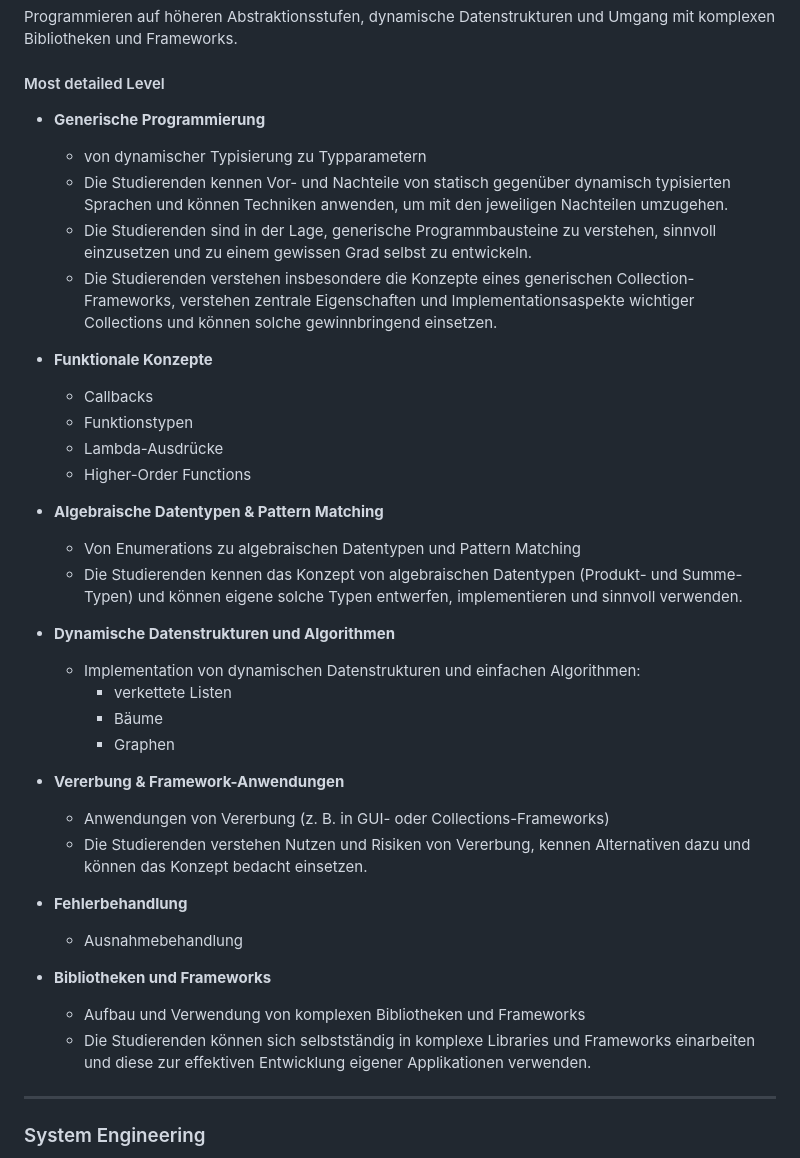
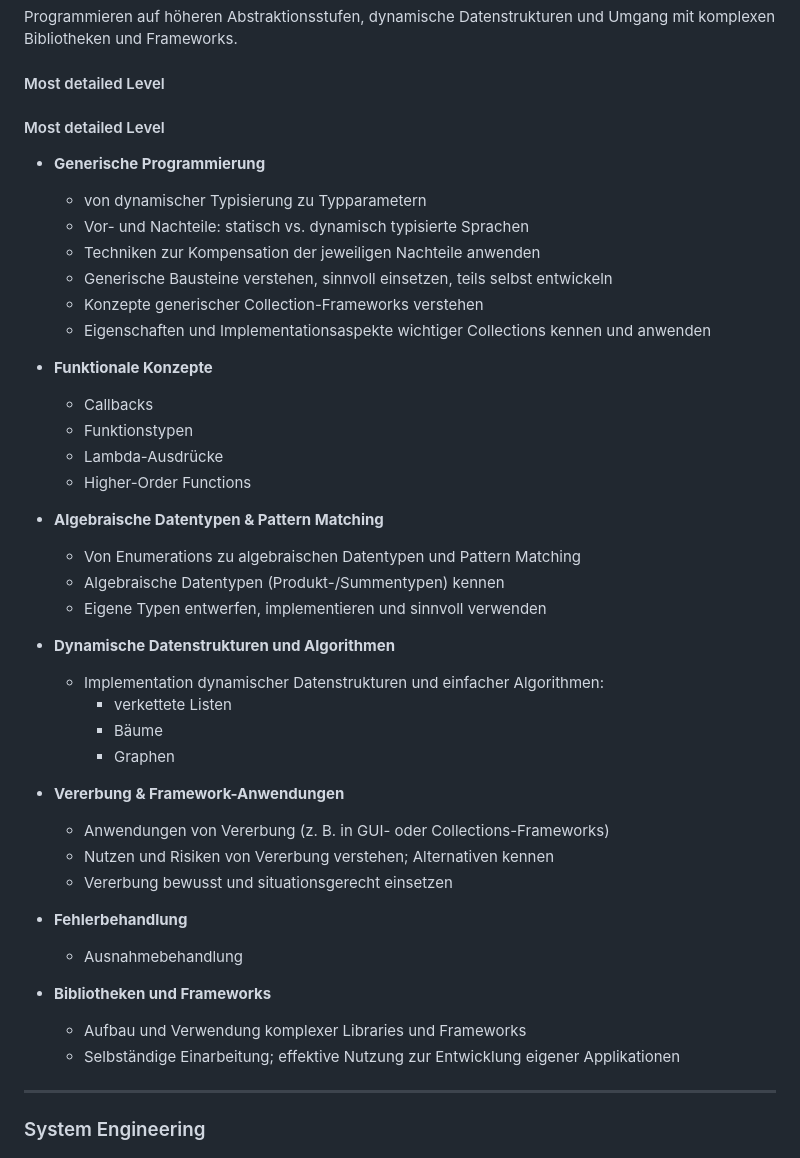
Before and after one commit to KLubina/FHNW-CS-Learning-Hub, a Markdown page: Moduldetails FHNW - Fokus - v1.md, the part around the change. Rendered like a GitHub page.

Commit message:
Condense and clarify detailed learning outcomes
Refactors the "Most detailed Level" section: replaces verbose student-learning sentences with concise, action-oriented bullet points across multiple topics (Generische Programmierung, Algebraische Datentypen & Pattern Matching, Dynamische Datenstrukturen, Vererbung & Framework-Anwendungen, Bibliotheken und Frameworks). Also includes minor formatting adjustments (additional header line and punctuation tweaks) to improve readability and consistency.

```diff
--- a/Moduldetails FHNW - Fokus - v1.md
+++ b/Moduldetails FHNW - Fokus - v1.md
@@ -318,11 +318,15 @@ Programmieren auf höheren Abstraktionsstufen, dynamische Datenstrukturen und Um
 
 #### Most detailed Level
 
+#### Most detailed Level
+
 - **Generische Programmierung**
   - von dynamischer Typisierung zu Typparametern
-  - Die Studierenden kennen Vor- und Nachteile von statisch gegenüber dynamisch typisierten Sprachen und können Techniken anwenden, um mit den jeweiligen Nachteilen umzugehen.
-  - Die Studierenden sind in der Lage, generische Programmbausteine zu verstehen, sinnvoll einzusetzen und zu einem gewissen Grad selbst zu entwickeln.
-  - Die Studierenden verstehen insbesondere die Konzepte eines generischen Collection-Frameworks, verstehen zentrale Eigenschaften und Implementationsaspekte wichtiger Collections und können solche gewinnbringend einsetzen.
+  - Vor- und Nachteile: statisch vs. dynamisch typisierte Sprachen
+  - Techniken zur Kompensation der jeweiligen Nachteile anwenden
+  - Generische Bausteine verstehen, sinnvoll einsetzen, teils selbst entwickeln
+  - Konzepte generischer Collection-Frameworks verstehen
+  - Eigenschaften und Implementationsaspekte wichtiger Collections kennen und anwenden
 
 - **Funktionale Konzepte**
   - Callbacks
@@ -332,24 +336,26 @@ Programmieren auf höheren Abstraktionsstufen, dynamische Datenstrukturen und Um
 
 - **Algebraische Datentypen & Pattern Matching**
   - Von Enumerations zu algebraischen Datentypen und Pattern Matching
-  - Die Studierenden kennen das Konzept von algebraischen Datentypen (Produkt- und Summe-Typen) und können eigene solche Typen entwerfen, implementieren und sinnvoll verwenden.
+  - Algebraische Datentypen (Produkt-/Summentypen) kennen
+  - Eigene Typen entwerfen, implementieren und sinnvoll verwenden
 
 - **Dynamische Datenstrukturen und Algorithmen**
-  - Implementation von dynamischen Datenstrukturen und einfachen Algorithmen:
+  - Implementation dynamischer Datenstrukturen und einfacher Algorithmen:
     - verkettete Listen
     - Bäume
     - Graphen
 
 - **Vererbung & Framework-Anwendungen**
   - Anwendungen von Vererbung (z. B. in GUI- oder Collections-Frameworks)
-  - Die Studierenden verstehen Nutzen und Risiken von Vererbung, kennen Alternativen dazu und können das Konzept bedacht einsetzen.
+  - Nutzen und Risiken von Vererbung verstehen; Alternativen kennen
+  - Vererbung bewusst und situationsgerecht einsetzen
 
 - **Fehlerbehandlung**
   - Ausnahmebehandlung
 
 - **Bibliotheken und Frameworks**
-  - Aufbau und Verwendung von komplexen Bibliotheken und Frameworks
-  - Die Studierenden können sich selbstständig in komplexe Libraries und Frameworks einarbeiten und diese zur effektiven Entwicklung eigener Applikationen verwenden.
+  - Aufbau und Verwendung komplexer Libraries und Frameworks
+  - Selbständige Einarbeitung; effektive Nutzung zur Entwicklung eigener Applikationen
 
 ---
 
```
